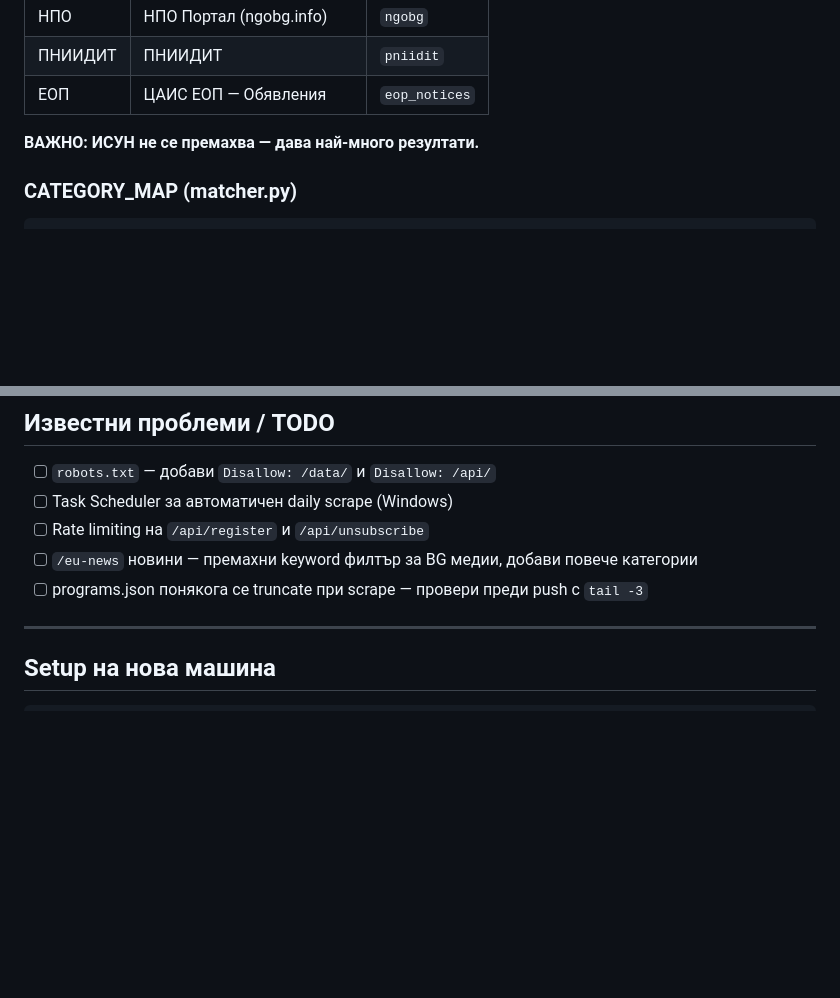
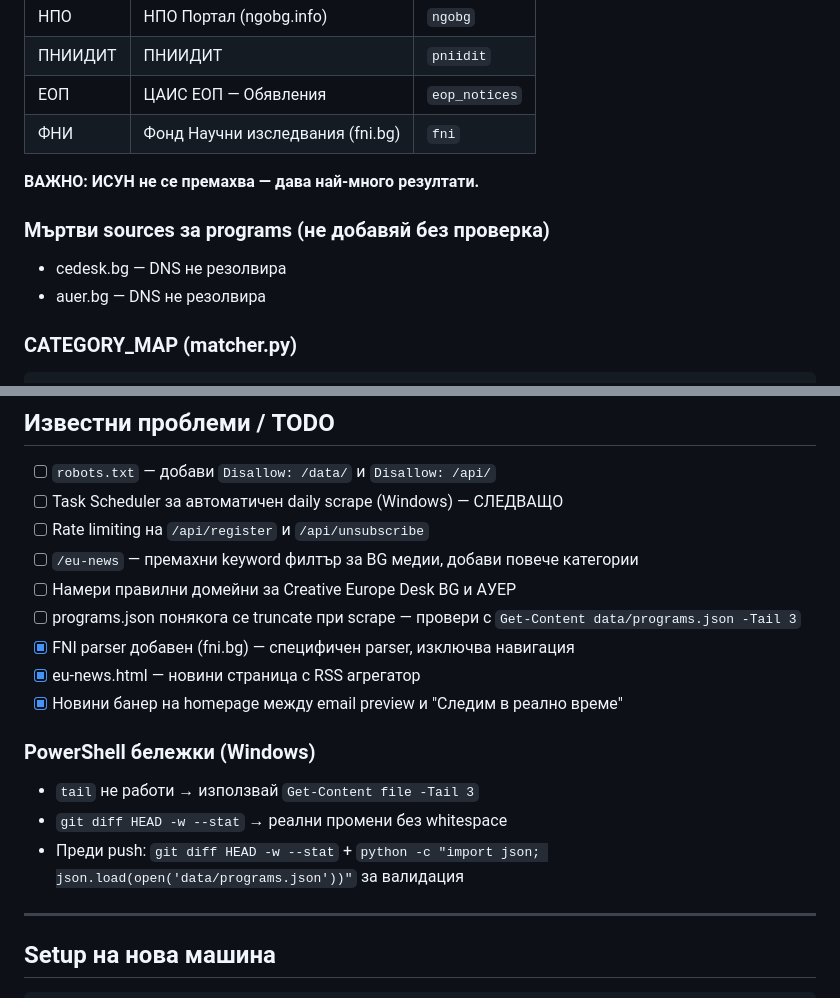
Before and after one commit to alexbgodd/eu-monitor-bg, a Markdown page: CLAUDE.md, 2 parts joined by grey strips. Drawn GitHub-style; blank space fills up the shorter version.

Commit message:
docs: CLAUDE.md обновен — FNI, мъртви домейни, PowerShell бележки

```diff
--- a/CLAUDE.md
+++ b/CLAUDE.md
@@ -87,8 +87,13 @@ UNSUBSCRIBE_SECRET=random_string     # за HMAC токени при unsubscribe
 | НПО | НПО Портал (ngobg.info) | `ngobg` |
 | ПНИИДИТ | ПНИИДИТ | `pniidit` |
 | ЕОП | ЦАИС ЕОП — Обявления | `eop_notices` |
+| ФНИ | Фонд Научни изследвания (fni.bg) | `fni` |
 
 **ВАЖНО: ИСУН не се премахва — дава най-много резултати.**
+
+### Мъртви sources за programs (не добавяй без проверка)
+- cedesk.bg — DNS не резолвира
+- auer.bg — DNS не резолвира
 
 ### CATEGORY_MAP (matcher.py)
 
@@ -233,10 +238,19 @@ git push
 ## Известни проблеми / TODO
 
 - [ ] `robots.txt` — добави `Disallow: /data/` и `Disallow: /api/`
-- [ ] Task Scheduler за автоматичен daily scrape (Windows)
+- [ ] Task Scheduler за автоматичен daily scrape (Windows) — СЛЕДВАЩО
 - [ ] Rate limiting на `/api/register` и `/api/unsubscribe`
-- [ ] `/eu-news` новини — премахни keyword филтър за BG медии, добави повече категории
-- [ ] programs.json понякога се truncate при scrape — провери преди push с `tail -3`
+- [ ] `/eu-news` — премахни keyword филтър за BG медии, добави повече категории
+- [ ] Намери правилни домейни за Creative Europe Desk BG и АУЕР
+- [ ] programs.json понякога се truncate при scrape — провери с `Get-Content data/programs.json -Tail 3`
+- [x] FNI parser добавен (fni.bg) — специфичен parser, изключва навигация
+- [x] eu-news.html — новини страница с RSS агрегатор
+- [x] Новини банер на homepage между email preview и "Следим в реално време"
+
+### PowerShell бележки (Windows)
+- `tail` не работи → използвай `Get-Content file -Tail 3`
+- `git diff HEAD -w --stat` → реални промени без whitespace
+- Преди push: `git diff HEAD -w --stat` + `python -c "import json; json.load(open('data/programs.json'))"` за валидация
 
 ---
 
```
